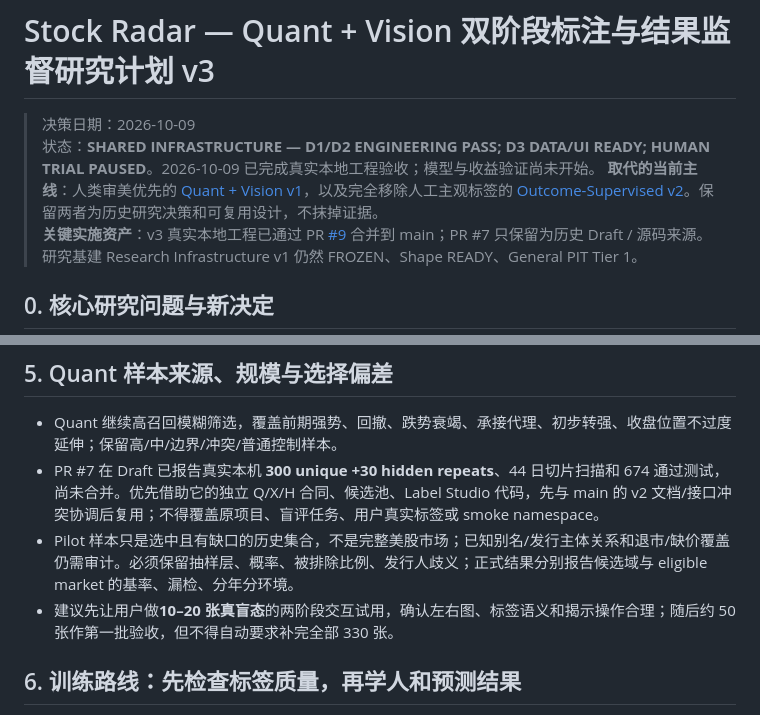
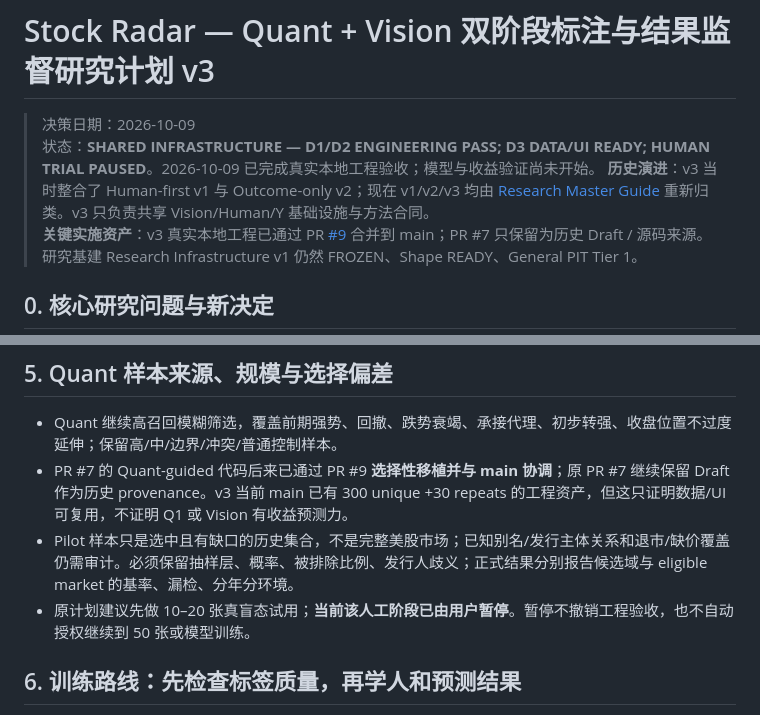
Before and after one commit to zhoushuming073-cell/stock-radar, a Markdown page: docs/QUANT_VISION_DUAL_STAGE_RESEARCH_PLAN.md, 2 parts joined by grey strips. Rendered like a GitHub page.

Commit message:
Remove stale pre-merge v3 instructions under master guide

```diff
--- a/docs/QUANT_VISION_DUAL_STAGE_RESEARCH_PLAN.md
+++ b/docs/QUANT_VISION_DUAL_STAGE_RESEARCH_PLAN.md
@@ -4,7 +4,7 @@
 
 > 决策日期：2026-10-09
 > 状态：**SHARED INFRASTRUCTURE — D1/D2 ENGINEERING PASS; D3 DATA/UI READY; HUMAN TRIAL PAUSED**。2026-10-09 已完成真实本地工程验收；模型与收益验证尚未开始。
-> **取代的当前主线**：人类审美优先的 [Quant + Vision v1](QUANT_VISION_FUSION_RESEARCH_PLAN.md)，以及完全移除人工主观标签的 [Outcome-Supervised v2](PRICE_STRUCTURE_OUTCOME_LEARNING_PLAN.md)。保留两者为历史研究决策和可复用设计，不抹掉证据。
+> **历史演进**：v3 当时整合了 Human-first v1 与 Outcome-only v2；现在 v1/v2/v3 均由 [Research Master Guide](RESEARCH_MASTER_GUIDE.md) 重新归类。v3 只负责共享 Vision/Human/Y 基础设施与方法合同。
 > **关键实施资产**：v3 真实本地工程已通过 PR [#9](https://github.com/zhoushuming073-cell/stock-radar/pull/9) 合并到 main；PR #7 只保留为历史 Draft / 源码来源。研究基建 Research Infrastructure v1 仍然 FROZEN、Shape READY、General PIT Tier 1。
 
 ## 0. 核心研究问题与新决定
@@ -93,9 +93,9 @@
 ## 5. Quant 样本来源、规模与选择偏差
 
 - Quant 继续高召回模糊筛选，覆盖前期强势、回撤、跌势衰竭、承接代理、初步转强、收盘位置不过度延伸；保留高/中/边界/冲突/普通控制样本。
-- PR #7 在 Draft 已报告真实本机 **300 unique +30 hidden repeats**、44 日切片扫描和 674 通过测试，尚未合并。优先借助它的独立 Q/X/H 合同、候选池、Label Studio 代码，先与 main 的 v2 文档/接口冲突协调后复用；不得覆盖原项目、盲评任务、用户真实标签或 smoke namespace。
+- PR #7 的 Quant-guided 代码后来已通过 PR #9 **选择性移植并与 main 协调**；原 PR #7 继续保留 Draft 作为历史 provenance。v3 当前 main 已有 300 unique +30 repeats 的工程资产，但这只证明数据/UI 可复用，不证明 Q1 或 Vision 有收益预测力。
 - Pilot 样本只是选中且有缺口的历史集合，不是完整美股市场；已知别名/发行主体关系和退市/缺价覆盖仍需审计。必须保留抽样层、概率、被排除比例、发行人歧义；正式结果分别报告候选域与 eligible market 的基率、漏检、分年分环境。
-- 建议先让用户做**10–20 张真盲态**的两阶段交互试用，确认左右图、标签语义和揭示操作合理；随后约 50 张作第一批验收，但不得自动要求补完全部 330 张。
+- 原计划建议先做 10–20 张真盲态试用；**当前该人工阶段已由用户暂停**。暂停不撤销工程验收，也不自动授权继续到 50 张或模型训练。
 
 ## 6. 训练路线：先检查标签质量，再学人和预测结果
 
```
